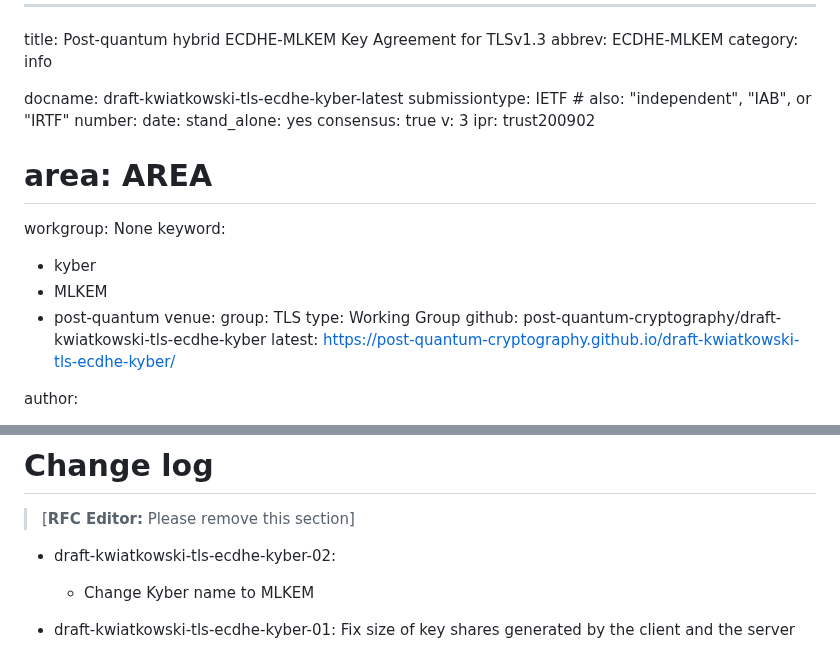
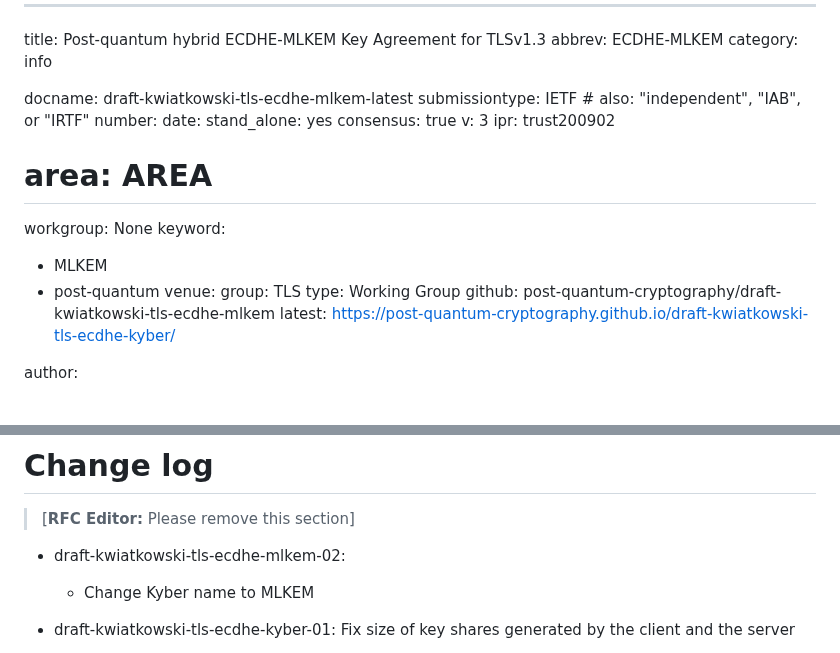
Before and after one commit to post-quantum-cryptography/draft-kwiatkowski-tls-ecdhe-mlkem, a Markdown page: draft-kwiatkowski-tls-ecdhe-kyber.md, 2 parts joined by grey strips. Rendered like a GitHub page.

Commit message:
Swap kyber with mlkem in draft name

```diff
--- a/draft-kwiatkowski-tls-ecdhe-kyber.md
+++ b/draft-kwiatkowski-tls-ecdhe-kyber.md
@@ -3,7 +3,7 @@ title: Post-quantum hybrid ECDHE-MLKEM Key Agreement for TLSv1.3
 abbrev: ECDHE-MLKEM
 category: info
 
-docname: draft-kwiatkowski-tls-ecdhe-kyber-latest
+docname: draft-kwiatkowski-tls-ecdhe-mlkem-latest
 submissiontype: IETF  # also: "independent", "IAB", or "IRTF"
 number:
 date:
@@ -14,13 +14,12 @@ ipr: trust200902
 # area: AREA
 workgroup: None
 keyword:
- - kyber
  - MLKEM
  - post-quantum
 venue:
   group: TLS
   type: Working Group
-  github: post-quantum-cryptography/draft-kwiatkowski-tls-ecdhe-kyber
+  github: post-quantum-cryptography/draft-kwiatkowski-tls-ecdhe-mlkem
   latest: https://post-quantum-cryptography.github.io/draft-kwiatkowski-tls-ecdhe-kyber/
 
 author:
@@ -149,7 +148,7 @@ This document requests/registers a new entry to the TLS Supported Groups
 
 > [**RFC Editor:** Please remove this section]
 
-* draft-kwiatkowski-tls-ecdhe-kyber-02:
+* draft-kwiatkowski-tls-ecdhe-mlkem-02:
   * Change Kyber name to MLKEM
 
 * draft-kwiatkowski-tls-ecdhe-kyber-01: Fix size of key shares generated by the client and the server
```
